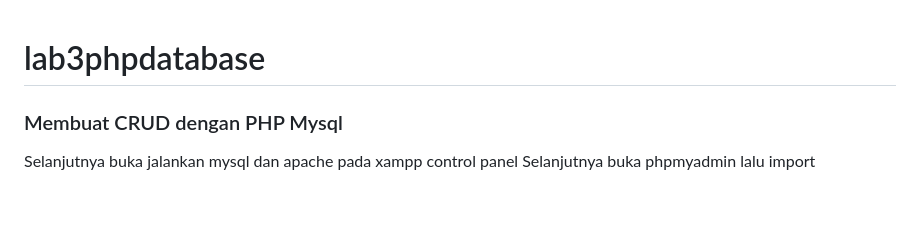
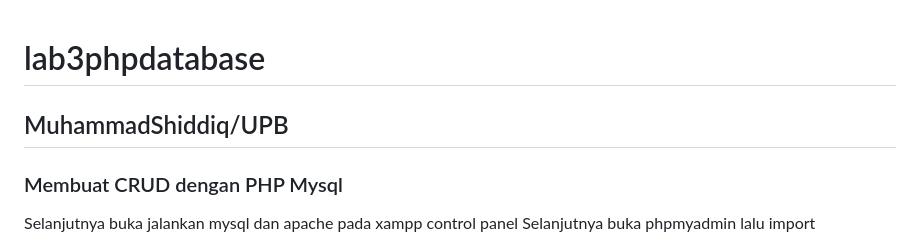
Before and after one commit to Mushi1221/lab3phpdatabase, a Markdown page: README.md, the part around the change. Rendered like a GitHub page; blank space fills up the shorter version.

```diff
--- a/README.md
+++ b/README.md
@@ -1,4 +1,5 @@
 # lab3phpdatabase
+## MuhammadShiddiq/UPB
 ### Membuat CRUD dengan PHP Mysql
 
 Selanjutnya buka jalankan mysql dan apache pada xampp control panel
```
